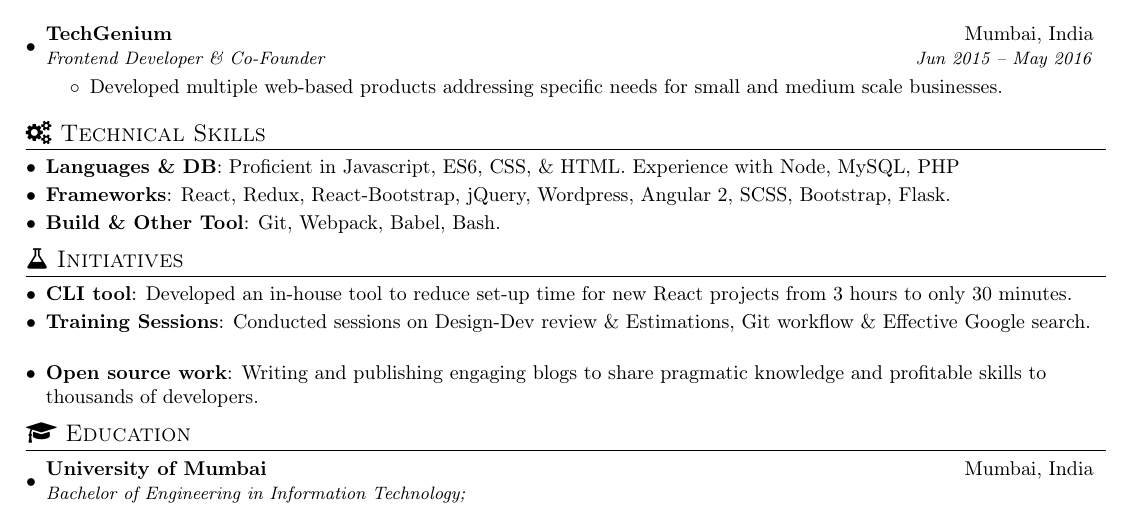
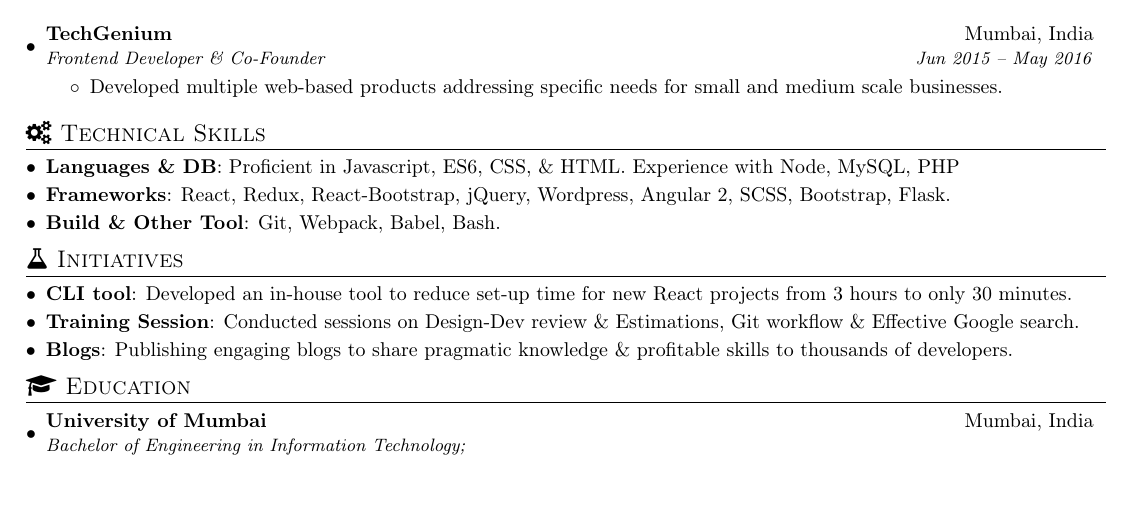
Before and after one commit to nirajrajgor/nirajrajgor.github.io, a LaTeX document (NirajRajgorSDE1.tex): part of the page, cut so that both start at the same text. Compiled offline with pdfLaTeX.

Commit message:
Minor changes.

```diff
--- a/NirajRajgorSDE1.tex
+++ b/NirajRajgorSDE1.tex
@@ -167,8 +167,8 @@ I have 5+ years of experience in designing \& developing medium \& large scale a
 \section{{\faFlask} Initiatives}
   \resumeSubHeadingListStart
   \resumeSubItem{CLI tool}{Developed an in-house tool to reduce set-up time for new React projects from 3 hours to only 30 minutes.}
-  \resumeSubItem{Training Sessions}{Conducted sessions on Design-Dev review \& Estimations, Git workflow \& Effective Google search.}
-  \resumeSubItem{Open source work}{Writing and publishing engaging blogs to share pragmatic knowledge and profitable skills to thousands of developers.}
+  \resumeSubItem{Training Session}{Conducted sessions on Design-Dev review \& Estimations, Git workflow \& Effective Google search.}
+  \resumeSubItem{Blogs}{Publishing engaging blogs to share pragmatic knowledge \& profitable skills to thousands of developers.}
   \resumeSubHeadingListEnd
 
 %-----------EDUCATION-----------------
```
Also changed, not shown: __latexindent_temp.tex (+2 -2 lines), NirajRajgorSDE1.pdf.
